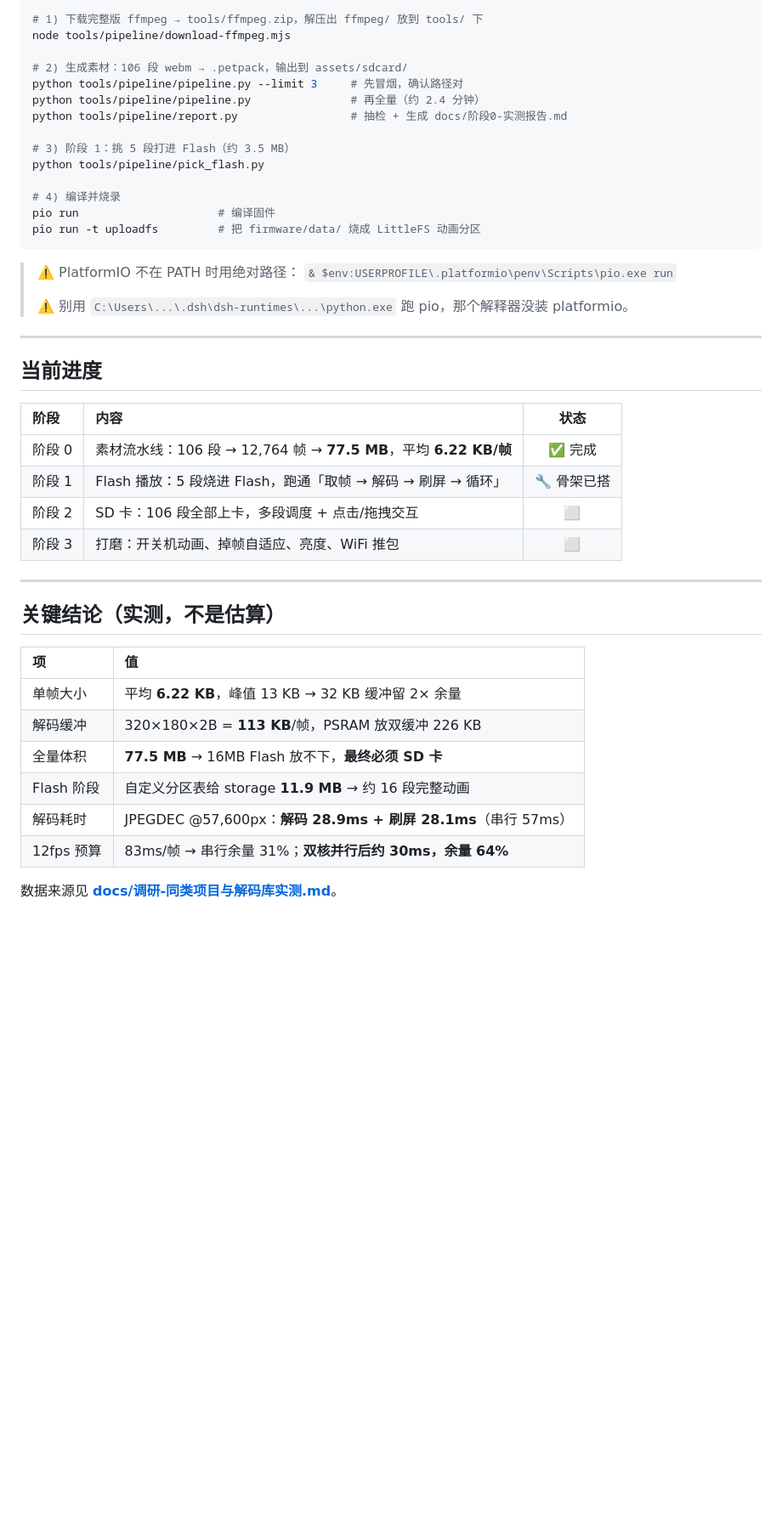
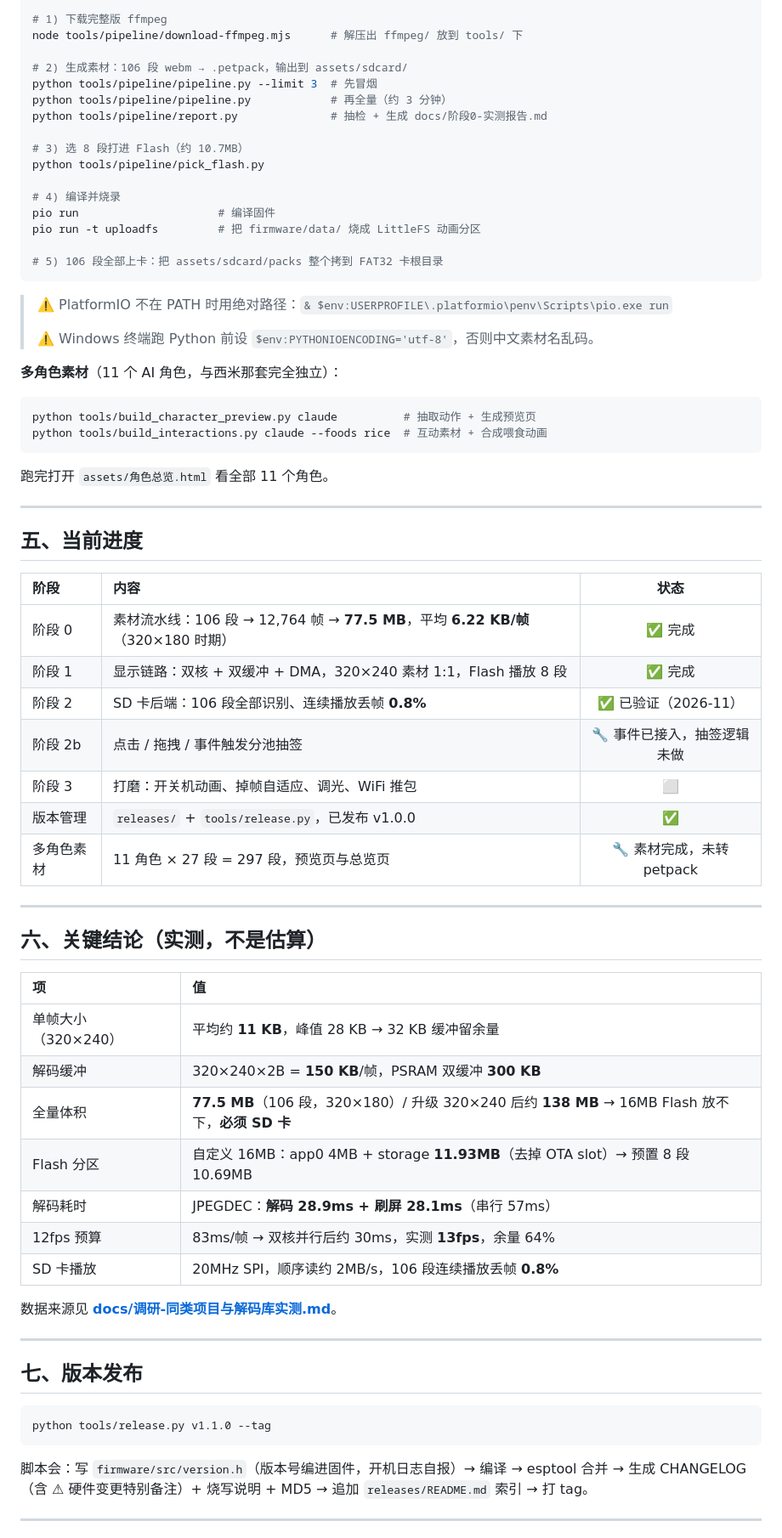
Before and after one commit to ximi303/dshPetDafeiyu, a Markdown page: README.md, the part around one of its changes. Shown at 85% size. Drawn GitHub-style; blank space fills up the shorter version.

Commit message:
docs: README 按当前进度更新（releases 直烧入口、SD 卡验证、多角色素材、发布流程）

````diff
--- a/README.md
+++ b/README.md
@@ -30,47 +77,75 @@
 
-# 1) 下载完整版 ffmpeg → tools/ffmpeg.zip，解压出 ffmpeg/ 放到 tools/ 下
-node tools/pipeline/download-ffmpeg.mjs
+# 1) 下载完整版 ffmpeg
+node tools/pipeline/download-ffmpeg.mjs      # 解压出 ffmpeg/ 放到 tools/ 下
 
 # 2) 生成素材：106 段 webm → .petpack，输出到 assets/sdcard/
-python tools/pipeline/pipeline.py --limit 3     # 先冒烟，确认路径对
-python tools/pipeline/pipeline.py               # 再全量（约 2.4 分钟）
-python tools/pipeline/report.py                 # 抽检 + 生成 docs/阶段0-实测报告.md
+python tools/pipeline/pipeline.py --limit 3  # 先冒烟
+python tools/pipeline/pipeline.py            # 再全量（约 3 分钟）
+python tools/pipeline/report.py              # 抽检 + 生成 docs/阶段0-实测报告.md
 
-# 3) 阶段 1：挑 5 段打进 Flash（约 3.5 MB）
+# 3) 选 8 段打进 Flash（约 10.7MB）
 python tools/pipeline/pick_flash.py
 
 # 4) 编译并烧录
 pio run                     # 编译固件
 pio run -t uploadfs         # 把 firmware/data/ 烧成 LittleFS 动画分区
+
+# 5) 106 段全部上卡：把 assets/sdcard/packs 整个拷到 FAT32 卡根目录
 ```
 
-> ⚠️ PlatformIO 不在 PATH 时用绝对路径：
-> `& $env:USERPROFILE\.platformio\penv\Scripts\pio.exe run`
+> ⚠️ PlatformIO 不在 PATH 时用绝对路径：`& $env:USERPROFILE\.platformio\penv\Scripts\pio.exe run`
 >
-> ⚠️ 别用 `C:\Users\...\.dsh\dsh-runtimes\...\python.exe` 跑 pio，那个解释器没装 platformio。
+> ⚠️ Windows 终端跑 Python 前设 `$env:PYTHONIOENCODING='utf-8'`，否则中文素材名乱码。
+
+**多角色素材**（11 个 AI 角色，与西米那套完全独立）：
+
+```powershell
+python tools/build_character_preview.py claude          # 抽取动作 + 生成预览页
+python tools/build_interactions.py claude --foods rice  # 互动素材 + 合成喂食动画
+```
+
+跑完打开 `assets/角色总览.html` 看全部 11 个角色。
 
 ---
 
-## 当前进度
+## 五、当前进度
 
 | 阶段 | 内容 | 状态 |
 |:---|:---|:--:|
-| 阶段 0 | 素材流水线：106 段 → 12,764 帧 → **77.5 MB**，平均 **6.22 KB/帧** | ✅ 完成 |
-| 阶段 1 | Flash 播放：5 段烧进 Flash，跑通「取帧 → 解码 → 刷屏 → 循环」 | 🔧 骨架已搭 |
-| 阶段 2 | SD 卡：106 段全部上卡，多段调度 + 点击/拖拽交互 | ⬜ |
-| 阶段 3 | 打磨：开关机动画、掉帧自适应、亮度、WiFi 推包 | ⬜ |
+| 阶段 0 | 素材流水线：106 段 → 12,764 帧 → **77.5 MB**，平均 **6.22 KB/帧**（320×180 时期） | ✅ 完成 |
+| 阶段 1 | 显示链路：双核 + 双缓冲 + DMA，320×240 素材 1:1，Flash 播放 8 段 | ✅ 完成 |
+| 阶段 2 | SD 卡后端：106 段全部识别、连续播放丢帧 **0.8%** | ✅ 已验证（2026-11） |
+| 阶段 2b | 点击 / 拖拽 / 事件触发分池抽签 | 🔧 事件已接入，抽签逻辑未做 |
+| 阶段 3 | 打磨：开关机动画、掉帧自适应、调光、WiFi 推包 | ⬜ |
+| 版本管理 | `releases/` + `tools/release.py`，已发布 v1.0.0 | ✅ |
+| 多角色素材 | 11 角色 × 27 段 = 297 段，预览页与总览页 | 🔧 素材完成，未转 petpack |
 
 ---
 
-## 关键结论（实测，不是估算）
+## 六、关键结论（实测，不是估算）
 
 | 项 | 值 |
 |:---|:---|
-| 单帧大小 | 平均 **6.22 KB**，峰值 13 KB → 32 KB 缓冲留 2× 余量 |
-| 解码缓冲 | 320×180×2B = **113 KB**/帧，PSRAM 放双缓冲 226 KB |
-| 全量体积 | **77.5 MB** → 16MB Flash 放不下，**最终必须 SD 卡** |
-| Flash 阶段 | 自定义分区表给 storage **11.9 MB** → 约 16 段完整动画 |
-| 解码耗时 | JPEGDEC @57,600px：**解码 28.9ms + 刷屏 28.1ms**（串行 57ms） |
-| 12fps 预算 | 83ms/帧 → 串行余量 31%；**双核并行后约 30ms，余量 64%** |
+| 单帧大小（320×240） | 平均约 **11 KB**，峰值 28 KB → 32 KB 缓冲留余量 |
+| 解码缓冲 | 320×240×2B = **150 KB**/帧，PSRAM 双缓冲 **300 KB** |
+| 全量体积 | **77.5 MB**（106 段，320×180）/ 升级 320×240 后约 **138 MB** → 16MB Flash 放不下，**必须 SD 卡** |
+| Flash 分区 | 自定义 16MB：app0 4MB + storage **11.93MB**（去掉 OTA slot）→ 预置 8 段 10.69MB |
+| 解码耗时 | JPEGDEC：**解码 28.9ms + 刷屏 28.1ms**（串行 57ms） |
+| 12fps 预算 | 83ms/帧 → 双核并行后约 30ms，实测 **13fps**，余量 64% |
+| SD 卡播放 | 20MHz SPI，顺序读约 2MB/s，106 段连续播放丢帧 **0.8%** |
 
 数据来源见 **[docs/调研-同类项目与解码库实测.md](docs/调研-同类项目与解码库实测.md)**。
+
+---
+
+## 七、版本发布
+
+```powershell
+python tools/release.py v1.1.0 --tag
+```
+
+脚本会：写 `firmware/src/version.h`（版本号编进固件，开机日志自报）→ 编译 → esptool 合并 →
+生成 CHANGELOG（含 ⚠ 硬件变更特别备注）+ 烧写说明 + MD5 → 追加 `releases/README.md` 索引 → 打 tag。
+
+---
+
````
Also changed, not shown: other parts of README.md (+68 -11 lines).
